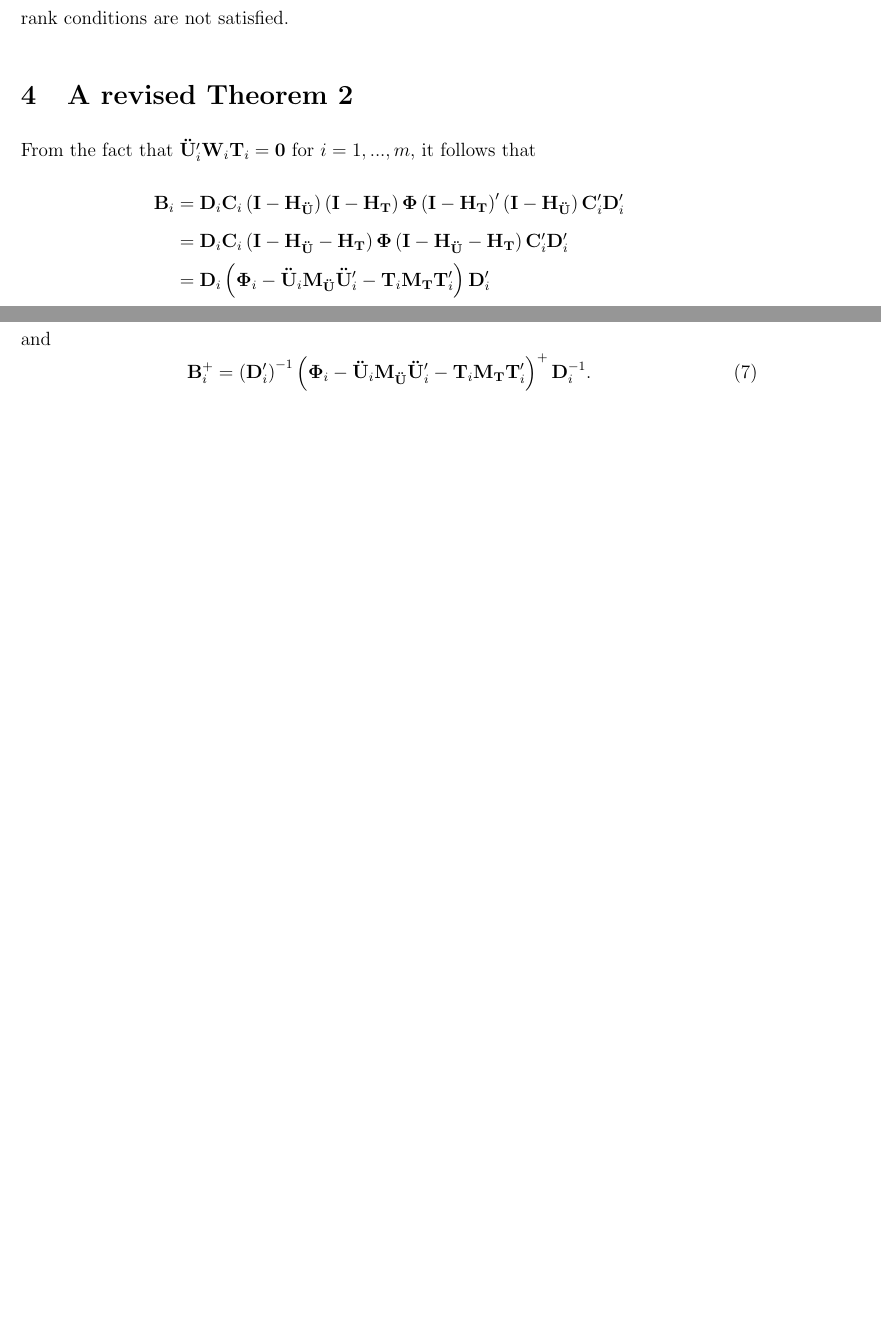
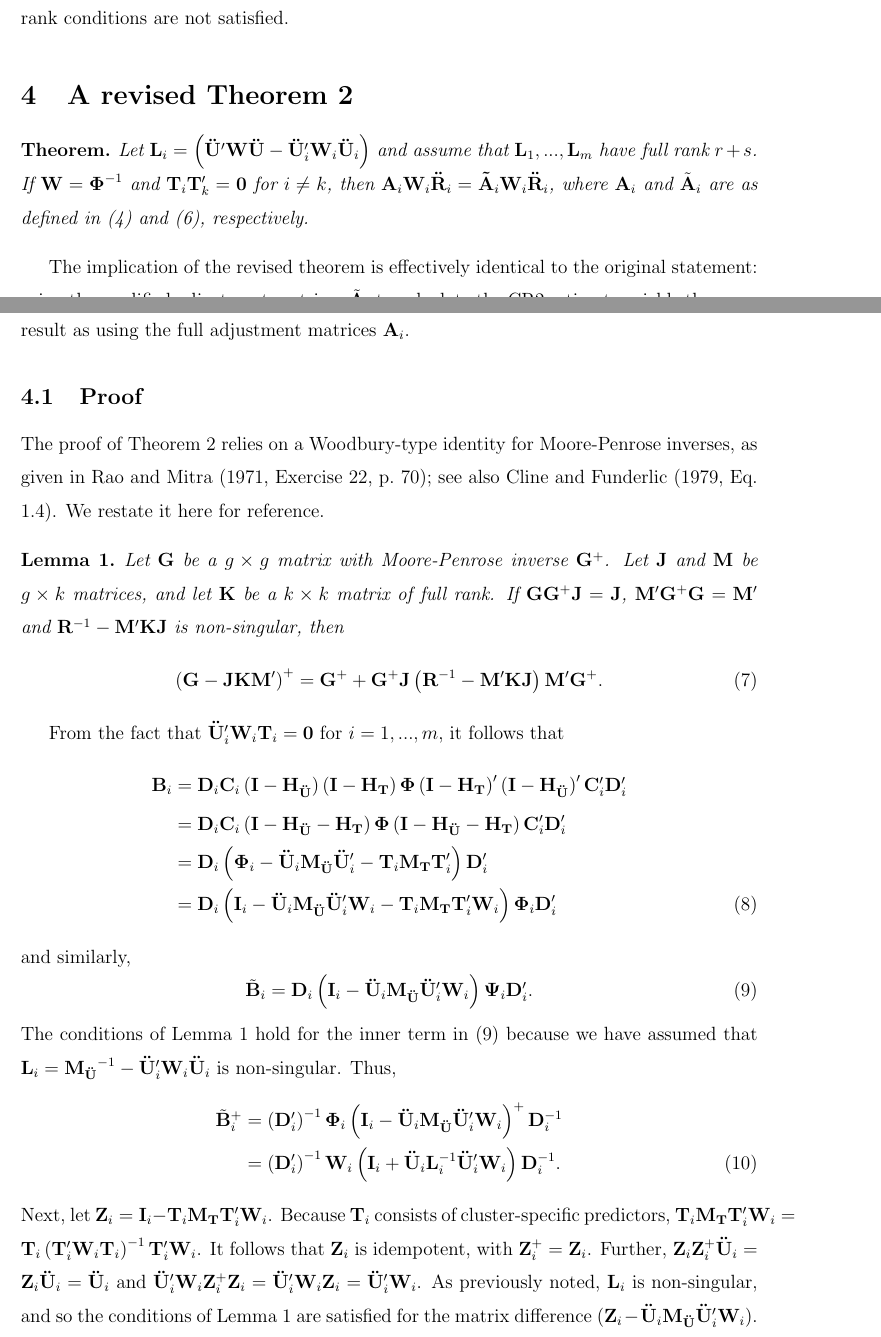
Before and after one commit to jepusto/clubSandwich, a LaTeX paper (paper_ClusterRobustTesting/ClusterRobustTesting_FE_models_correction.tex): two parts of pages 4 and 5 of 5 before the commit and two parts of pages 4 and 5 of 6 after it, joined at a grey line, cut so that both start at the same text, the shorter picture padded with empty space. Compiled offline with LaTeX, dvips and Ghostscript.

Commit message:
Working on proof of revised theorem.

```diff
--- a/paper_ClusterRobustTesting/ClusterRobustTesting_FE_models_correction.tex
+++ b/paper_ClusterRobustTesting/ClusterRobustTesting_FE_models_correction.tex
@@ -60,7 +60,7 @@
 \newcommand{\CSLIndent}[1]{\hspace{\cslhangindent}#1}
 
 \usepackage{amsthm}
-\newtheorem{thm}{Theorem}
+\newtheorem*{thm}{Theorem}
 \newtheorem{lem}{Lemma}
 \usepackage{booktabs}
 \usepackage{longtable}
@@ -273,14 +273,59 @@ necessary rank conditions are not satisfied.
 \hypertarget{a-revised-theorem-2}{%
 \section{A revised Theorem 2}\label{a-revised-theorem-2}}
 
+\begin{thm}
+\label{thm:absorb}
+Let $\mathbf{L}_i = \left(\mathbf{\ddot{U}}'\mathbf{W}\mathbf{\ddot{U}} - \mathbf{\ddot{U}}_i'\mathbf{W}_i\mathbf{\ddot{U}}_i\right)$ and assume that $\mathbf{L}_1,...,\mathbf{L}_m$ have full rank $r + s$. If $\mathbf{W} = \boldsymbol\Phi^{-1}$ and $\mathbf{T}_i \mathbf{T}_k' = \mathbf{0}$ for $i \neq k$, then $\mathbf{A}_i\mathbf{W}_i \mathbf{\ddot{R}}_i = \mathbf{\tilde{A}}_i \mathbf{W}_i \mathbf{\ddot{R}}_i$, where $\mathbf{A}_i$ and $\tilde{\mathbf{A}}_i$ are as defined in (\ref{eq:A-matrix}) and (\ref{eq:A-modified}), respectively.
+\end{thm}
+
+The implication of the revised theorem is effectively identical to the
+original statement: using the modified adjustment matrices
+\(\tilde{\mathbf{A}}_i\) to calculate the CR2 estimator yields the same
+result as using the full adjustment matrices \(\mathbf{A}_i\).
+
+\hypertarget{proof}{%
+\subsection{Proof}\label{proof}}
+
+The proof of Theorem 2 relies on a Woodbury-type identity for
+Moore-Penrose inverses, as given in Rao and Mitra (1971, Exercise 22,
+p.~70); see also Cline and Funderlic (1979, Eq. 1.4). We restate it here
+for reference.
+
+\begin{lem}
+\label{lemma}
+Let $\mathbf{G}$ be a $g \times g$ matrix with Moore-Penrose inverse $\mathbf{G}^+$. Let $\mathbf{J}$ and $\mathbf{M}$ be $g \times k$ matrices, and let $\mathbf{K}$ be a $k \times k$ matrix of full rank. If $\mathbf{G} \mathbf{G}^+ \mathbf{J} = \mathbf{J}$, $\mathbf{M}' \mathbf{G}^+ \mathbf{G} = \mathbf{M}'$ and $\mathbf{R}^{-1} - \mathbf{M}' \mathbf{K} \mathbf{J}$ is non-singular, then
+\begin{equation}
+\left(\mathbf{G} - \mathbf{J} \mathbf{K} \mathbf{M}'\right)^+ = \mathbf{G}^+ + \mathbf{G}^+ \mathbf{J}\left( \mathbf{R}^{-1} - \mathbf{M}' \mathbf{K} \mathbf{J}\right)\mathbf{M}'\mathbf{G}^+.
+\end{equation}
+\end{lem}
+
 From the fact that
 \(\mathbf{\ddot{U}}_i'\mathbf{W}_i\mathbf{T}_i = \mathbf{0}\) for
-\(i = 1,...,m\), it follows that \begin{align*}
-\mathbf{B}_i &= \mathbf{D}_i \mathbf{C}_i \left(\mathbf{I} - \mathbf{H_{\ddot{U}}}\right) \left(\mathbf{I} - \mathbf{H_T}\right) \boldsymbol\Phi \left(\mathbf{I} - \mathbf{H_T}\right)' \left(\mathbf{I} - \mathbf{H_{\ddot{U}}}\right) \mathbf{C}_i' \mathbf{D}_i'\\
-&= \mathbf{D}_i \mathbf{C}_i \left(\mathbf{I} - \mathbf{H_{\ddot{U}}} - \mathbf{H_T}\right) \boldsymbol\Phi \left(\mathbf{I} - \mathbf{H_{\ddot{U}}} - \mathbf{H_T}\right) \mathbf{C}_i' \mathbf{D}_i' \\
-&= \mathbf{D}_i \left(\boldsymbol\Phi_i - \mathbf{\ddot{U}}_i \mathbf{M_{\ddot{U}}}\mathbf{\ddot{U}}_i' - \mathbf{T}_i \mathbf{M_T}\mathbf{T}_i'\right)\mathbf{D}_i'
-\end{align*} and \begin{equation}
-\label{eq:B_i_inverse}
-\mathbf{B}_i^+ = \left(\mathbf{D}_i'\right)^{-1} \left(\boldsymbol\Phi_i - \mathbf{\ddot{U}}_i \mathbf{M_{\ddot{U}}}\mathbf{\ddot{U}}_i' - \mathbf{T}_i \mathbf{M_T}\mathbf{T}_i'\right)^+ \mathbf{D}_i^{-1}.
-\end{equation} Let
-\(\boldsymbol\Psi_i = \left(\boldsymbol\Phi_i - \mathbf{\ddot{U}}_i \mathbf{M_{\ddot{U}}}\mathbf{\ddot{U}}_i'\right)^+\).
+\(i = 1,...,m\), it follows that \begin{align}
+\mathbf{B}_i &= \mathbf{D}_i \mathbf{C}_i \left(\mathbf{I} - \mathbf{H_{\ddot{U}}}\right) \left(\mathbf{I} - \mathbf{H_T}\right) \boldsymbol\Phi \left(\mathbf{I} - \mathbf{H_T}\right)' \left(\mathbf{I} - \mathbf{H_{\ddot{U}}}\right)' \mathbf{C}_i' \mathbf{D}_i' \nonumber \\
+&= \mathbf{D}_i \mathbf{C}_i \left(\mathbf{I} - \mathbf{H_{\ddot{U}}} - \mathbf{H_T}\right) \boldsymbol\Phi \left(\mathbf{I} - \mathbf{H_{\ddot{U}}} - \mathbf{H_T}\right) \mathbf{C}_i' \mathbf{D}_i' \nonumber\\
+&= \mathbf{D}_i \left(\boldsymbol\Phi_i - \mathbf{\ddot{U}}_i \mathbf{M_{\ddot{U}}}\mathbf{\ddot{U}}_i' - \mathbf{T}_i \mathbf{M_T}\mathbf{T}_i'\right)\mathbf{D}_i' \nonumber\\
+\label{eq:B_i}
+&= \mathbf{D}_i \left(\mathbf{I}_i - \mathbf{\ddot{U}}_i \mathbf{M_{\ddot{U}}}\mathbf{\ddot{U}}_i'\mathbf{W}_i - \mathbf{T}_i \mathbf{M_T}\mathbf{T}_i'\mathbf{W}_i\right) \boldsymbol\Phi_i \mathbf{D}_i'
+\end{align} and similarly, \begin{equation}
+\label{eq:Btilde_i}
+\tilde{\mathbf{B}}_i = \mathbf{D}_i \left(\mathbf{I}_i - \mathbf{\ddot{U}}_i \mathbf{M_{\ddot{U}}}\mathbf{\ddot{U}}_i'\mathbf{W}_i\right) \boldsymbol\Psi_i \mathbf{D}_i'.
+\end{equation} The conditions of Lemma \ref{lemma} hold for the inner
+term in (\ref{eq:Btilde_i}) because we have assumed that
+\(\mathbf{L}_i = \mathbf{M_{\ddot{U}}}^{-1} - \mathbf{\ddot{U}}_i' \mathbf{W}_i \mathbf{\ddot{U}}_i\)
+is non-singular. Thus, \begin{align}
+\tilde{\mathbf{B}}_i^+ &= \left(\mathbf{D}_i'\right)^{-1} \boldsymbol\Phi_i \left(\mathbf{I}_i - \mathbf{\ddot{U}}_i \mathbf{M_{\ddot{U}}}\mathbf{\ddot{U}}_i'\mathbf{W}_i\right)^+ \mathbf{D}_i^{-1} \nonumber \\
+&= \left(\mathbf{D}_i'\right)^{-1} \mathbf{W}_i \left(\mathbf{I}_i + \mathbf{\ddot{U}}_i \mathbf{L}_i^{-1} \mathbf{\ddot{U}}_i' \mathbf{W}_i\right) \mathbf{D}_i^{-1}.
+\end{align} Next, let
+\(\mathbf{Z}_i = \mathbf{I}_i - \mathbf{T}_i \mathbf{M_T}\mathbf{T}_i'\mathbf{W}_i\).
+Because \(\mathbf{T}_i\) consists of cluster-specific predictors,
+\(\mathbf{T}_i \mathbf{M_T} \mathbf{T}_i' \mathbf{W}_i = \mathbf{T}_i \left(\mathbf{T}_i' \mathbf{W}_i\mathbf{T}_i\right)^{-1} \mathbf{T}_i' \mathbf{W}_i\).
+It follows that \(\mathbf{Z}_i\) is idempotent, with
+\(\mathbf{Z}_i^+ = \mathbf{Z}_i\). Further,
+\(\mathbf{Z}_i \mathbf{Z}_i^+ \mathbf{\ddot{U}}_i = \mathbf{Z}_i \mathbf{\ddot{U}}_i = \mathbf{\ddot{U}}_i\)
+and
+\(\mathbf{\ddot{U}}_i' \mathbf{W}_i \mathbf{Z}_i^+ \mathbf{Z}_i = \mathbf{\ddot{U}}_i' \mathbf{W}_i \mathbf{Z}_i = \mathbf{\ddot{U}}_i' \mathbf{W}_i\).
+As previously noted, \(\mathbf{L}_i\) is non-singular, and so the
+conditions of Lemma \ref{lemma} are satisfied for the matrix difference
+\((\mathbf{Z}_i - \mathbf{\ddot{U}}_i \mathbf{M_{\ddot{U}}}\mathbf{\ddot{U}}_i'\mathbf{W}_i)\).
+Thus \begin{align*}
```
Also changed, not shown: paper_ClusterRobustTesting/bibliography.bib (+23 -0 lines), paper_ClusterRobustTesting/ClusterRobustTesting_FE_models_correction.pdf, paper_ClusterRobustTesting/ClusterRobustTesting_FE_models_correction.tex (21 more changed lines), 1 other file.
